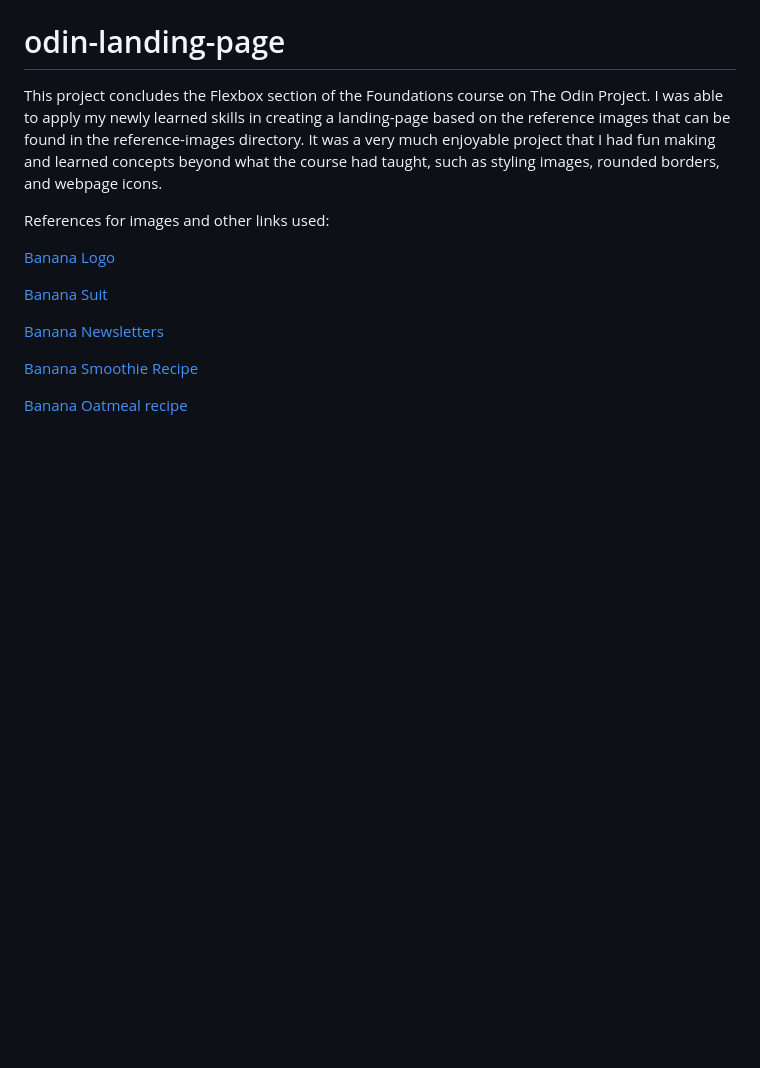
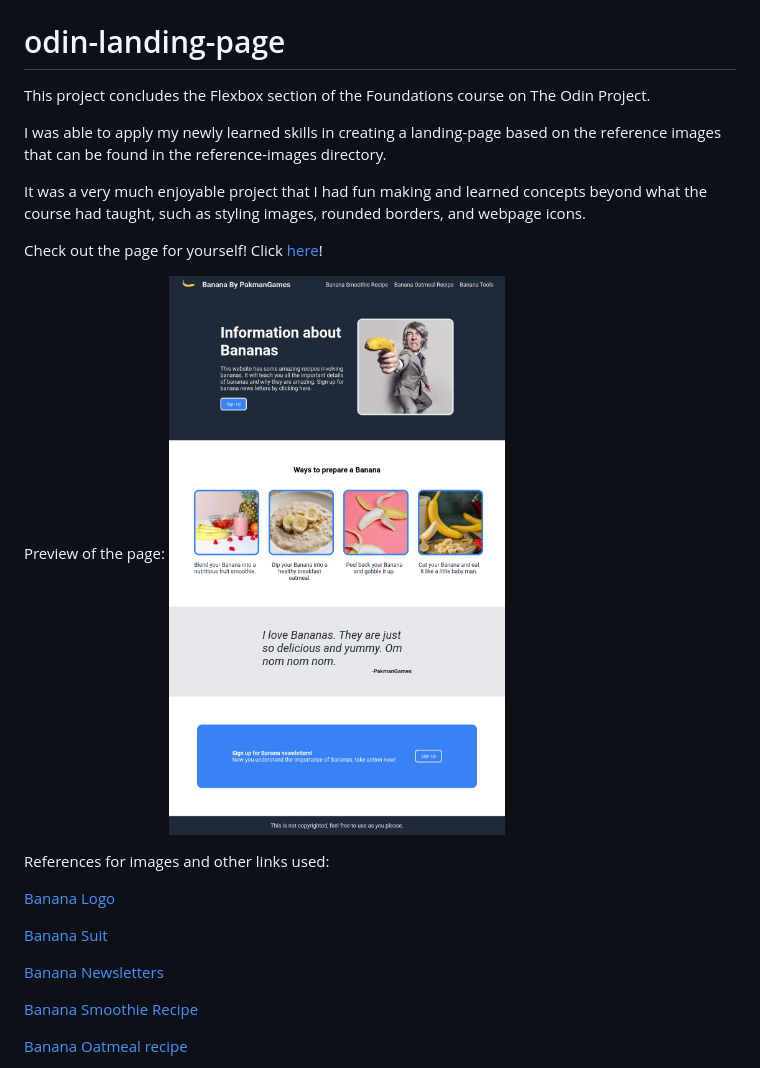
Before and after one commit to PakmanGames/landing-page, a Markdown page: README.md, the part around the change. GitHub-like rendering; pictures changed too: images/odin-landing-page.png (added); blank space fills up the shorter version.

Commit message:
Update README.md and added flex wrap to images

```diff
--- a/README.md
+++ b/README.md
@@ -1,7 +1,14 @@
 # odin-landing-page
 This project concludes the Flexbox section of the Foundations course on The Odin Project.
+
 I was able to apply my newly learned skills in creating a landing-page based on the reference images that can be found in the reference-images directory.
+
 It was a very much enjoyable project that I had fun making and learned concepts beyond what the course had taught, such as styling images, rounded borders, and webpage icons.
+
+Check out the page for yourself! Click [here](https://pakmangames.github.io/odin-landing-page/)!
+
+Preview of the page:
+![odin-landing-page](./images/odin-landing-page.png)
 
 References for images and other links used:
 
```
Also changed, not shown: 1 other file.
